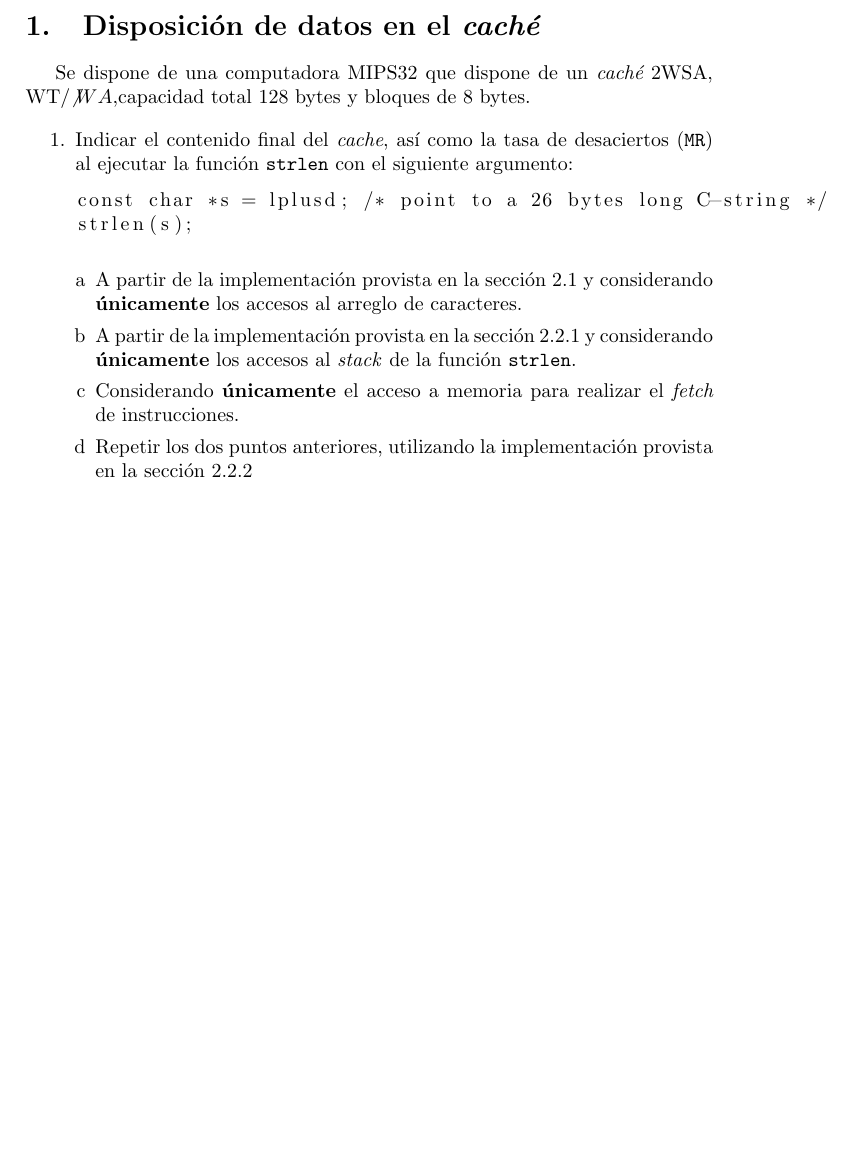
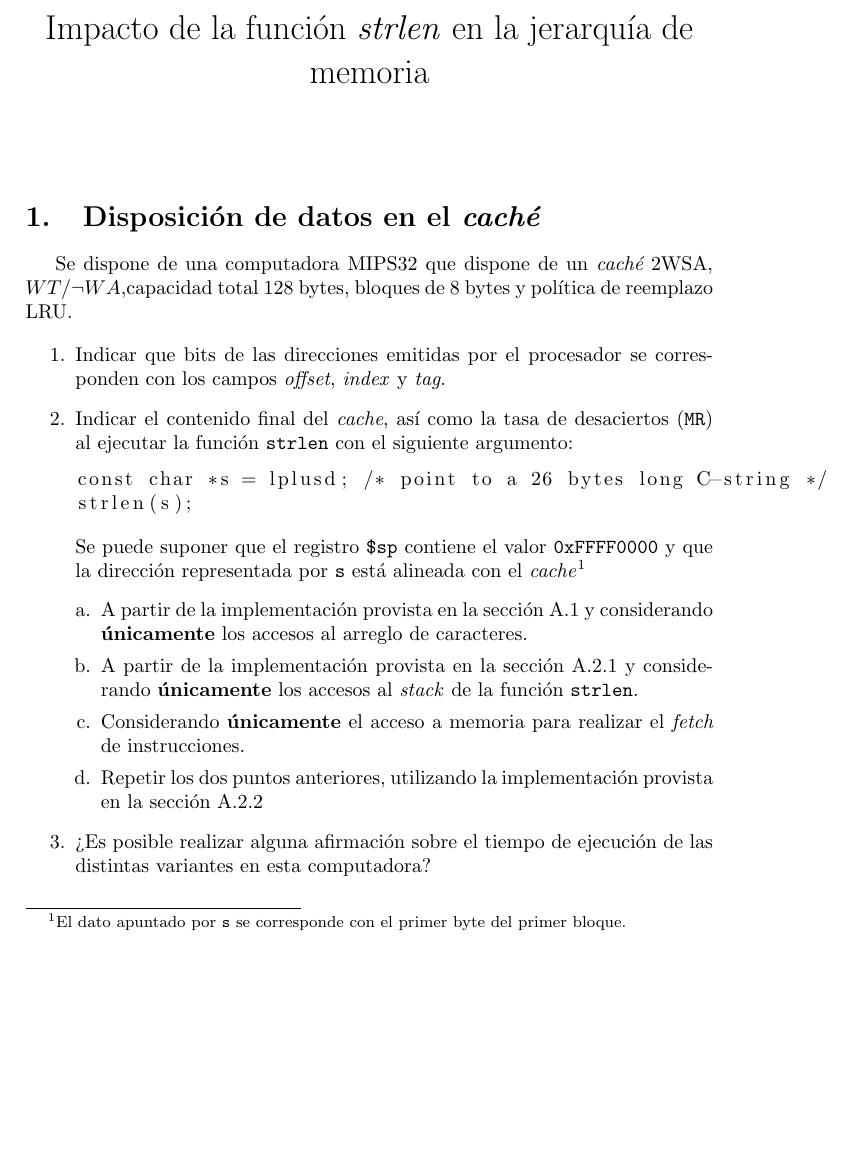
Before and after one commit to Tommmster/6620_, a LaTeX document (strlen/strlen_mips_cache.tex): part of page 1 of 3 before the commit and part of page 1 of 4 after it, cut at the place of the change, the shorter picture padded with empty space. Compiled offline with pdfLaTeX.

Commit message:
Fixed stack

```diff
--- a/strlen/strlen_mips_cache.tex
+++ b/strlen/strlen_mips_cache.tex
@@ -12,11 +15,20 @@
+\fancyfoot{}
+
+\fancyfoot[R]{\thepage}
+\fancyhead[L]{6620 - Organización de Computadoras.}
+\title{Impacto de la función \textit{strlen} en la jerarquía de memoria}
+\date{}
 \begin{document}
+\maketitle
 
 
 \section{Disposición de datos en el \textit{caché}}
-Se dispone de una computadora MIPS32 que dispone de un \textit{caché} 2WSA, WT/$\not WA$,capacidad total 128 bytes y
-bloques de 8 bytes.
+Se dispone de una computadora MIPS32 que dispone de un \textit{caché} 2WSA, $WT/\neg WA$,capacidad total 128 bytes,
+bloques de 8 bytes y política de reemplazo LRU.
 
 \begin{enumerate}
+
+\item Indicar que bits de las direcciones emitidas por el procesador se corresponden con los campos \textit{offset}, \textit{index} y \textit{tag}.
 
 \item Indicar el contenido final del \textit{cache}, así como la tasa de desaciertos (\texttt{MR}) al ejecutar la
 función \texttt{strlen} con el siguiente argumento:
@@ -26,7 +38,8 @@ const char *s = lplusd; /* point to a 26 bytes long C-string */
 strlen(s);
 \end{lstlisting}
 
-\begin{enumerate}[a]
+ Se puede suponer que el registro \texttt{\$sp} contiene el valor \texttt{0xFFFF0000} y que la dirección representada por \texttt{s} está alineada con el \textit{cache}\footnote{El dato apuntado por \texttt{s} se corresponde con el primer byte del primer bloque.}
+\begin{enumerate}[a.]
 
   \item A partir de la implementación provista en la sección \ref{sec:cod_c} y considerando \textbf{únicamente}
 	los accesos al arreglo de caracteres.
@@ -39,3 +52,5 @@ strlen(s);
 
   \item Repetir los dos puntos anteriores, utilizando la implementación provista en la sección \ref{sec:cod_asm_r}
 \end{enumerate}
+
+\item ¿Es posible realizar alguna afirmación sobre el tiempo de ejecución de las distintas variantes en esta computadora?
```
Also changed, not shown: strlen/strlen_mips_cache.tex (11 more changed lines), 1 other file.
